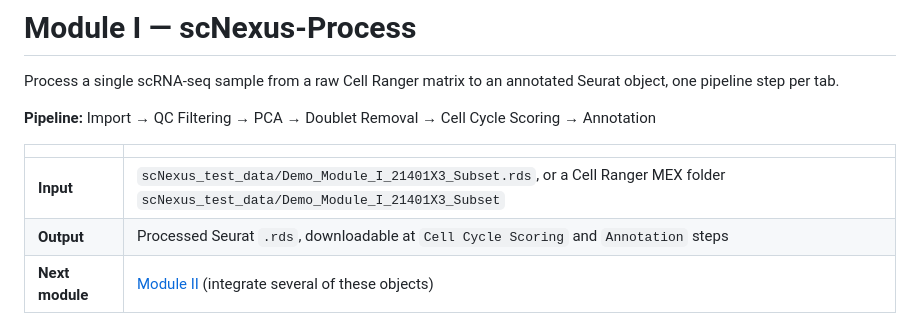
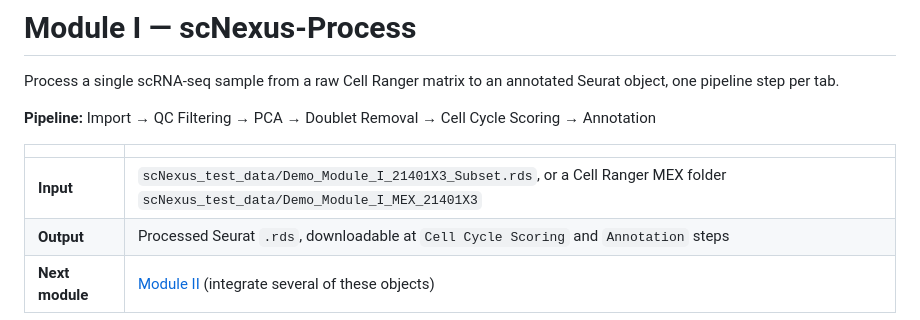
Before and after one commit to qiumingwang925/scRNA-seq, a Markdown page: docs/module-I.md, the part around the change. Rendered like a GitHub page.

```diff
--- a/docs/module-I.md
+++ b/docs/module-I.md
@@ -7,7 +7,7 @@ Seurat object, one pipeline step per tab.
 
 | | |
 |---|---|
-| **Input** | `scNexus_test_data/Demo_Module_I_21401X3_Subset.rds`, or a Cell Ranger MEX folder `scNexus_test_data/Demo_Module_I_21401X3_Subset`  |
+| **Input** | `scNexus_test_data/Demo_Module_I_21401X3_Subset.rds`, or a Cell Ranger MEX folder `scNexus_test_data/Demo_Module_I_MEX_21401X3`  |
 | **Output** | Processed Seurat `.rds`, downloadable at `Cell Cycle Scoring` and `Annotation` steps |
 | **Next module** | [Module II](module-II.md) (integrate several of these objects) |
 
```
